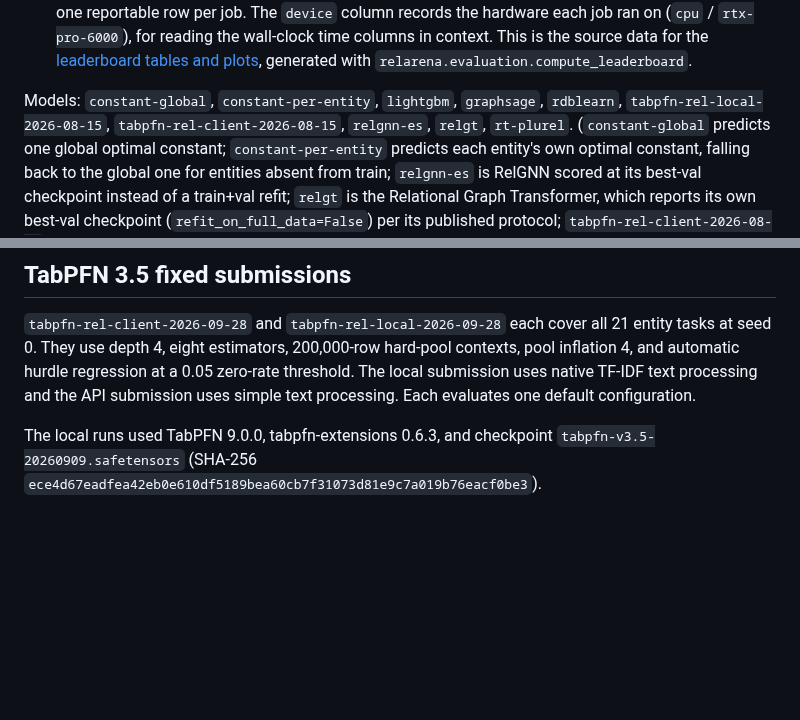
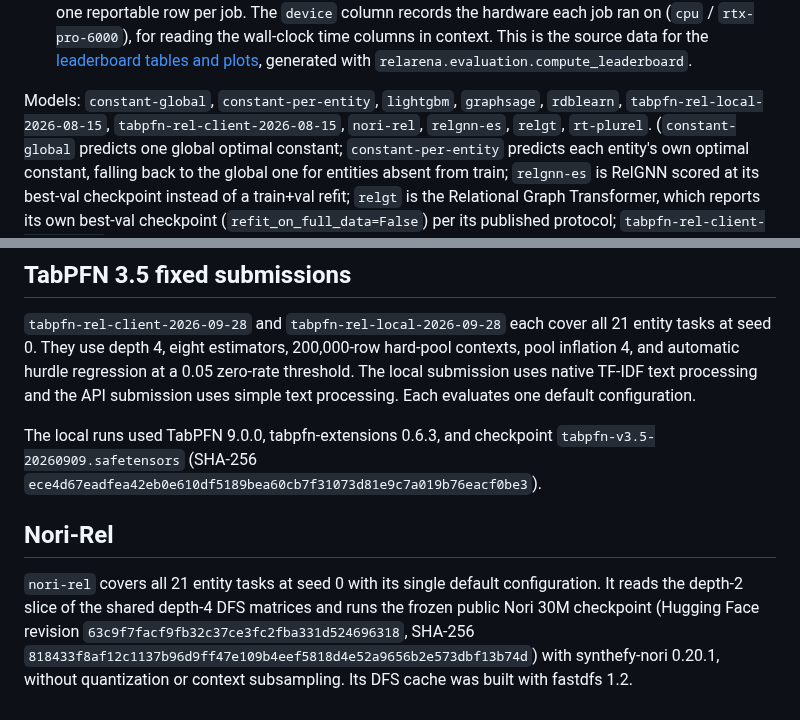
Before and after one commit to PriorLabs/relarena, a Markdown page: baseline_results/README.md, 2 parts joined by grey strips. Drawn GitHub-style; blank space fills up the shorter version.

Commit message:
Add nori-rel results and regenerate the leaderboards
Record the 21-task seed-0 nori-rel run and document its checkpoint and
DFS cache version.

Co-Authored-By: Claude Opus 5.5 <noreply@anthropic.com>

```diff
--- a/baseline_results/README.md
+++ b/baseline_results/README.md
@@ -14,7 +14,7 @@ A snapshot of RelArena baseline runs over the RelBench-v1 entity-task grid
   `relarena.evaluation.compute_leaderboard`.
 
 Models: `constant-global`, `constant-per-entity`, `lightgbm`, `graphsage`, `rdblearn`,
-`tabpfn-rel-local-2026-08-15`, `tabpfn-rel-client-2026-08-15`, `relgnn-es`, `relgt`, `rt-plurel`.
+`tabpfn-rel-local-2026-08-15`, `tabpfn-rel-client-2026-08-15`, `nori-rel`, `relgnn-es`, `relgt`, `rt-plurel`.
 (`constant-global` predicts one global optimal constant; `constant-per-entity` predicts each
 entity's own optimal constant, falling back to the global one for entities absent
 from train; `relgnn-es` is RelGNN scored at its best-val checkpoint instead
@@ -75,3 +75,13 @@ uses simple text processing. Each evaluates one default configuration.
 The local runs used TabPFN 9.0.0, tabpfn-extensions 0.6.3, and checkpoint
 `tabpfn-v3.5-20260909.safetensors` (SHA-256
 `ece4d67eadfea42eb0e610df5189bea60cb7f31073d81e9c7a019b76eacf0be3`).
+
+## Nori-Rel
+
+`nori-rel` covers all 21 entity tasks at seed 0 with its single default
+configuration. It reads the depth-2 slice of the shared depth-4 DFS matrices and
+runs the frozen public Nori 30M checkpoint (Hugging Face revision
+`63c9f7facf9fb32c37ce3fc2fba331d524696318`, SHA-256
+`818433f8af12c1137b96d9ff47e109b4eef5818d4e52a9656b2e573dbf13b74d`) with
+synthefy-nori 0.20.1, without quantization or context subsampling. Its DFS
+cache was built with fastdfs 1.2.
```
Also changed, not shown: README.md (+27 -25 lines), docs/leaderboards.png, 1 other file.
